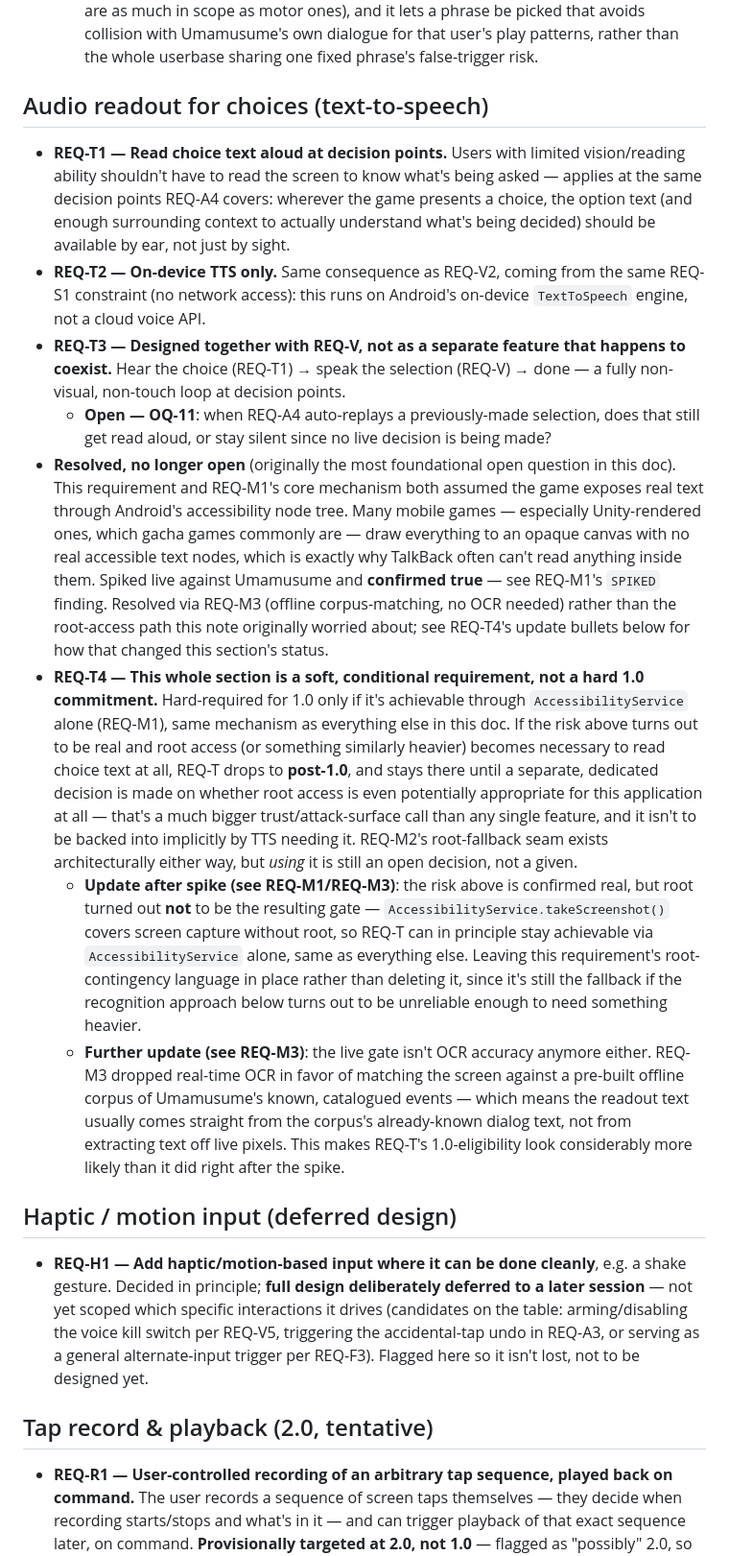
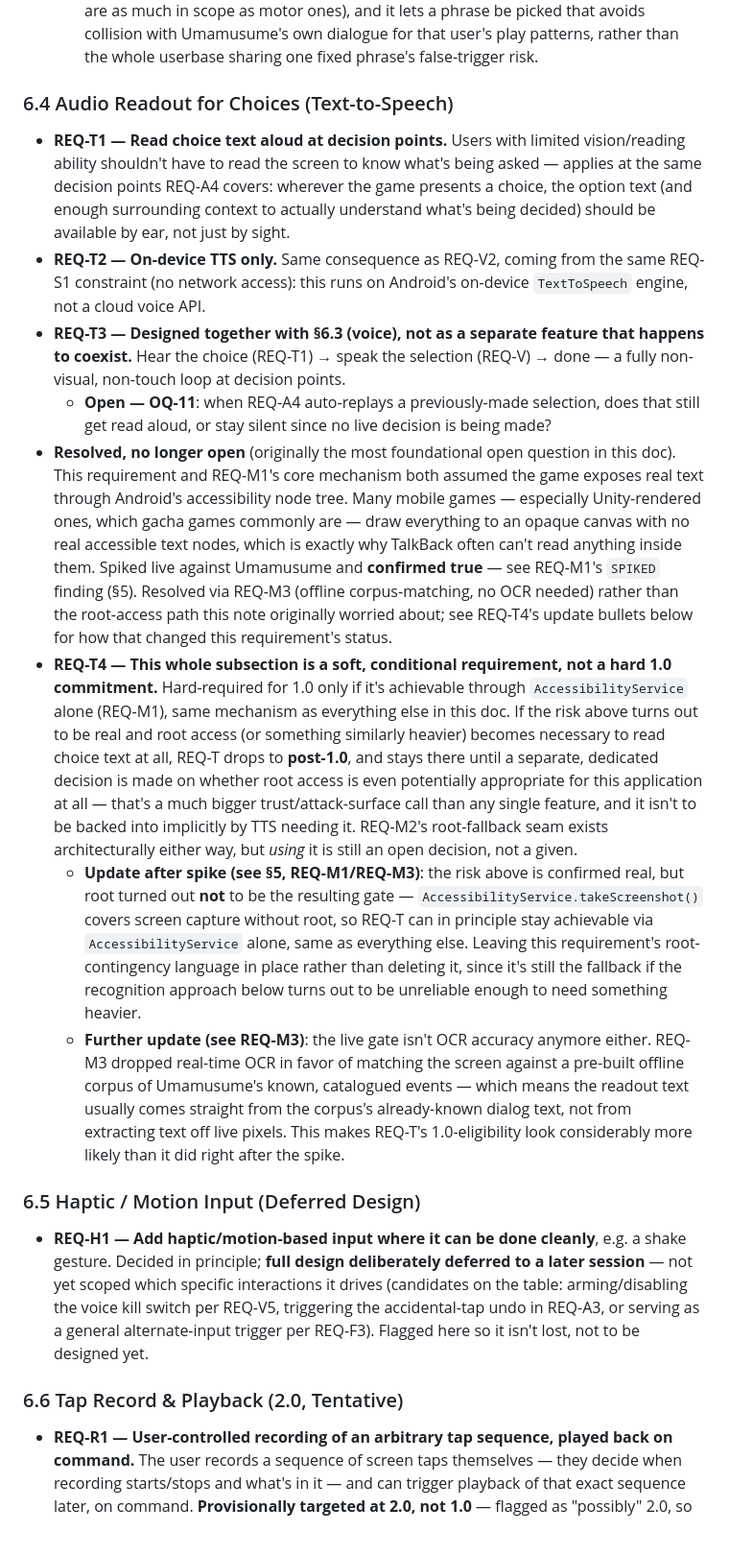
Before and after one commit to brianreborn/UMAssisted, a Markdown page: REQUIREMENTS.md, the part around one of its changes. Shown at 96% size. Rendered like a GitHub page; blank space fills up the shorter version.

```diff
--- a/REQUIREMENTS.md
+++ b/REQUIREMENTS.md
@@ -365,7 +365,7 @@ decision point recurs. That's a selection (replay), not a choice
     rather than the whole userbase sharing one fixed phrase's false-trigger
     risk.
 
-## Audio readout for choices (text-to-speech)
+### 6.4 Audio Readout for Choices (Text-to-Speech)
 
 - **REQ-T1 — Read choice text aloud at decision points.** Users with
   limited vision/reading ability shouldn't have to read the screen to know
@@ -376,9 +376,10 @@ decision point recurs. That's a selection (replay), not a choice
 - **REQ-T2 — On-device TTS only.** Same consequence as REQ-V2, coming from
   the same REQ-S1 constraint (no network access): this runs on Android's
   on-device `TextToSpeech` engine, not a cloud voice API.
-- **REQ-T3 — Designed together with REQ-V, not as a separate feature that
-  happens to coexist.** Hear the choice (REQ-T1) → speak the selection
-  (REQ-V) → done — a fully non-visual, non-touch loop at decision points.
+- **REQ-T3 — Designed together with §6.3 (voice), not as a separate
+  feature that happens to coexist.** Hear the choice (REQ-T1) → speak the
+  selection (REQ-V) → done — a fully non-visual, non-touch loop at
+  decision points.
   - **Open — OQ-11**: when REQ-A4 auto-replays a previously-made selection,
     does that still get read aloud, or stay silent since no live decision
     is being made?
@@ -389,23 +390,23 @@ decision point recurs. That's a selection (replay), not a choice
   games commonly are — draw everything to an opaque canvas with no real
   accessible text nodes, which is exactly why TalkBack often can't read
   anything inside them. Spiked live against Umamusume and **confirmed
-  true** — see REQ-M1's `SPIKED` finding. Resolved via REQ-M3 (offline
-  corpus-matching, no OCR needed) rather than the root-access path this
-  note originally worried about; see REQ-T4's update bullets below for how
-  that changed this section's status.
-- **REQ-T4 — This whole section is a soft, conditional requirement, not a
-  hard 1.0 commitment.** Hard-required for 1.0 only if it's achievable
-  through `AccessibilityService` alone (REQ-M1), same mechanism as
-  everything else in this doc. If the risk above turns out to be real and
-  root access (or something similarly heavier) becomes necessary to read
-  choice text at all, REQ-T drops to **post-1.0**, and stays there until a
-  separate, dedicated decision is made on whether root access is even
-  potentially appropriate for this application at all — that's a much
-  bigger trust/attack-surface call than any single feature, and it isn't
-  to be backed into implicitly by TTS needing it. REQ-M2's root-fallback
-  seam exists architecturally either way, but *using* it is still an open
-  decision, not a given.
-  - **Update after spike (see REQ-M1/REQ-M3)**: the risk above is
+  true** — see REQ-M1's `SPIKED` finding (§5). Resolved via REQ-M3
+  (offline corpus-matching, no OCR needed) rather than the root-access
+  path this note originally worried about; see REQ-T4's update bullets
+  below for how that changed this requirement's status.
+- **REQ-T4 — This whole subsection is a soft, conditional requirement,
+  not a hard 1.0 commitment.** Hard-required for 1.0 only if it's
+  achievable through `AccessibilityService` alone (REQ-M1), same mechanism
+  as everything else in this doc. If the risk above turns out to be real
+  and root access (or something similarly heavier) becomes necessary to
+  read choice text at all, REQ-T drops to **post-1.0**, and stays there
+  until a separate, dedicated decision is made on whether root access is
+  even potentially appropriate for this application at all — that's a
+  much bigger trust/attack-surface call than any single feature, and it
+  isn't to be backed into implicitly by TTS needing it. REQ-M2's
+  root-fallback seam exists architecturally either way, but *using* it is
+  still an open decision, not a given.
+  - **Update after spike (see §5, REQ-M1/REQ-M3)**: the risk above is
     confirmed real, but root turned out **not** to be the resulting gate —
     `AccessibilityService.takeScreenshot()` covers screen capture without
     root, so REQ-T can in principle stay achievable via
@@ -421,7 +422,7 @@ decision point recurs. That's a selection (replay), not a choice
     extracting text off live pixels. This makes REQ-T's 1.0-eligibility
     look considerably more likely than it did right after the spike.
 
-## Haptic / motion input (deferred design)
+### 6.5 Haptic / Motion Input (Deferred Design)
 
 - **REQ-H1 — Add haptic/motion-based input where it can be done cleanly**,
   e.g. a shake gesture. Decided in principle; **full design deliberately
@@ -431,7 +432,7 @@ decision point recurs. That's a selection (replay), not a choice
   REQ-A3, or serving as a general alternate-input trigger per REQ-F3).
   Flagged here so it isn't lost, not to be designed yet.
 
-## Tap record & playback (2.0, tentative)
+### 6.6 Tap Record & Playback (2.0, Tentative)
 
 - **REQ-R1 — User-controlled recording of an arbitrary tap sequence,
   played back on command.** The user records a sequence of screen taps
```
Also changed, not shown: other parts of REQUIREMENTS.md (+139 -92 lines).
